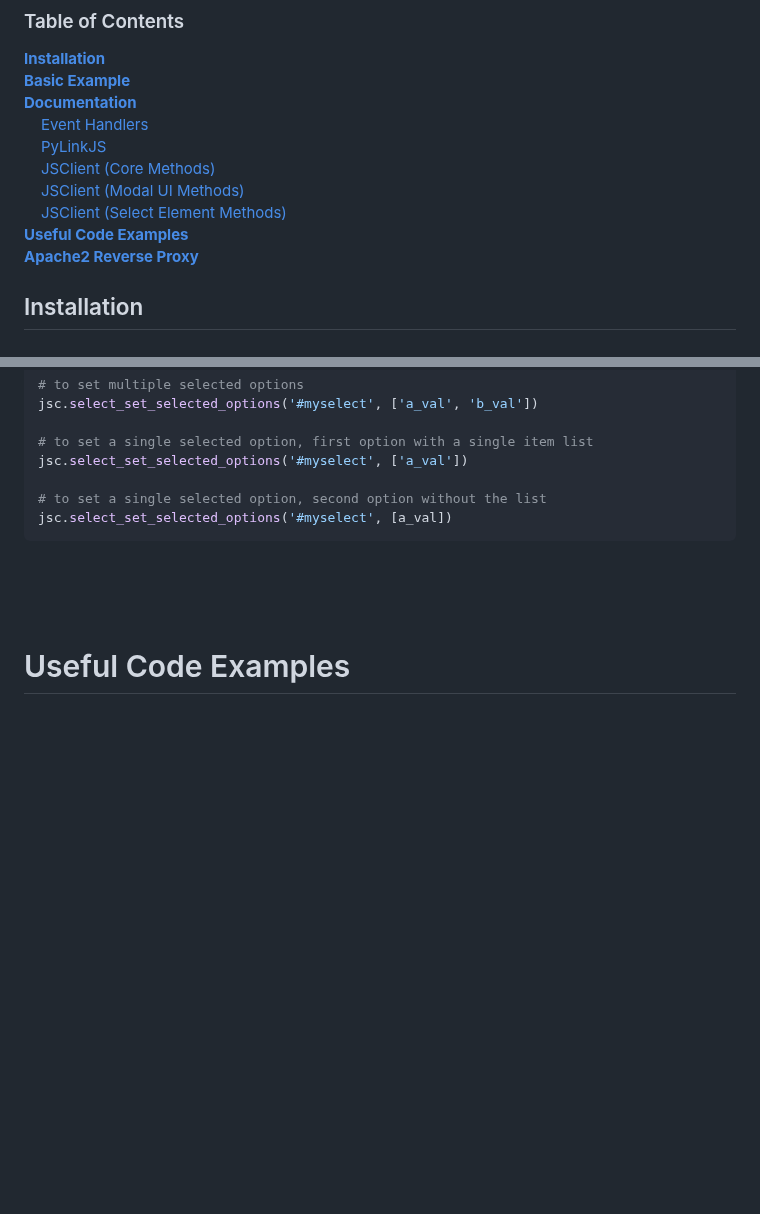
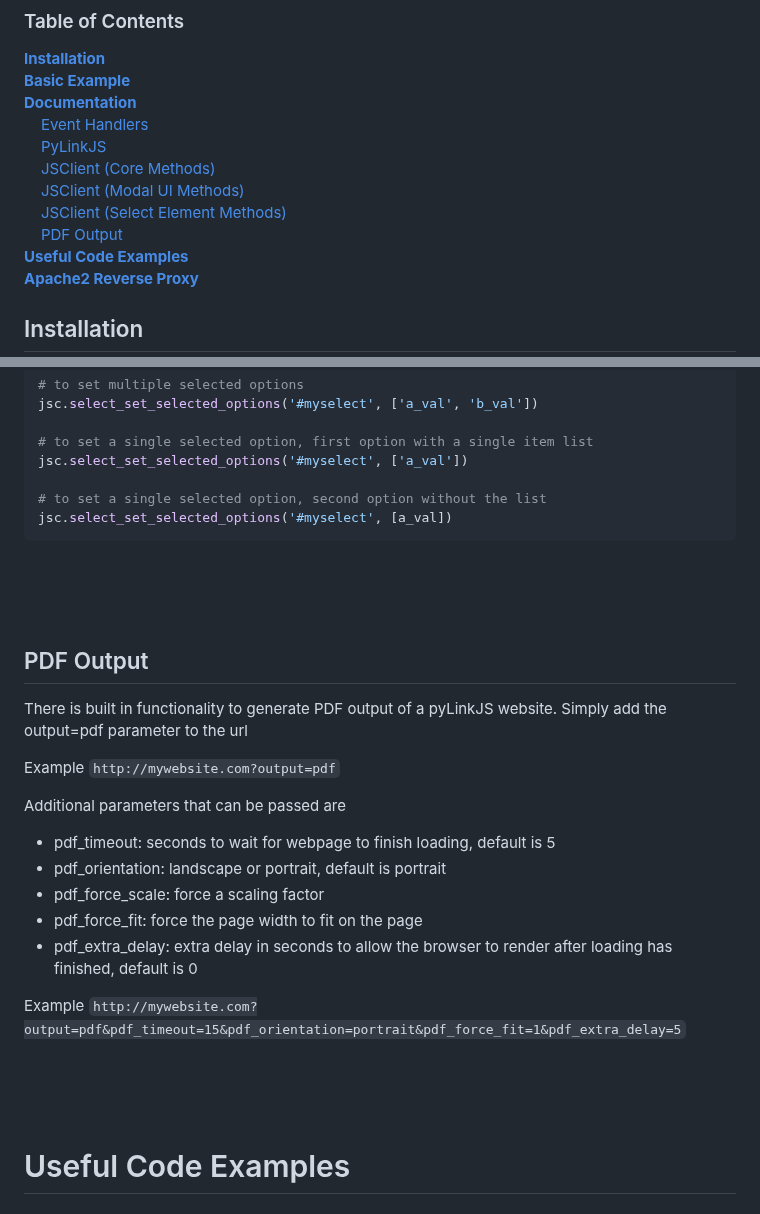
Before and after one commit to Snackman8/pyLinkJS, a Markdown page: README.md, 2 parts joined by grey strips. Drawn GitHub-style; blank space fills up the shorter version.

````diff
--- a/README.md
+++ b/README.md
@@ -11,6 +11,7 @@ Simple bridge to allow Python to communicate with JavaScript
 [&nbsp;&nbsp;&nbsp;&nbsp;JSClient (Core Methods)](#jsclient-core-methods)<br>
 [&nbsp;&nbsp;&nbsp;&nbsp;JSClient (Modal UI Methods)](#jsclient-modal-ui-methods)<br>
 [&nbsp;&nbsp;&nbsp;&nbsp;JSClient (Select Element Methods)](#jsclient-select-element-methods)<br>
+[&nbsp;&nbsp;&nbsp;&nbsp;PDF Output](#pdf-output)<br>
 **[Useful Code Examples](#useful-code-examples)**<br>
 **[Apache2 Reverse Proxy](#to-use-pylinkjs-behind-an-apache-reverse-proxy-subdirectory-foo)**<br>
 
@@ -493,6 +494,27 @@ jsc.select_set_selected_options('#myselect', [a_val])
 <br>
 <br>
 
+## PDF Output
+There is built in functionality to generate PDF output of a pyLinkJS website.  Simply add the output=pdf parameter to the url
+
+Example
+```http://mywebsite.com?output=pdf```
+
+Additional parameters that can be passed are
+
+- pdf_timeout: seconds to wait for webpage to finish loading, default is 5
+- pdf_orientation: landscape or portrait, default is portrait
+- pdf_force_scale: force a scaling factor
+- pdf_force_fit: force the page width to fit on the page
+- pdf_extra_delay: extra delay in seconds to allow the browser to render after loading has finished, default is 0
+
+Example
+```http://mywebsite.com?output=pdf&pdf_timeout=15&pdf_orientation=portrait&pdf_force_fit=1&pdf_extra_delay=5```
+
+<br>
+<br>
+<br>
+
 # Useful Code Examples
 
 ## Broadcast to all connected browsers
````
